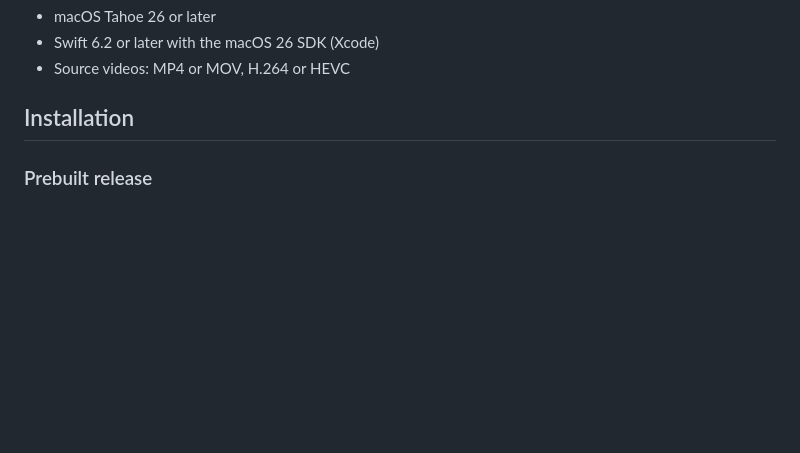
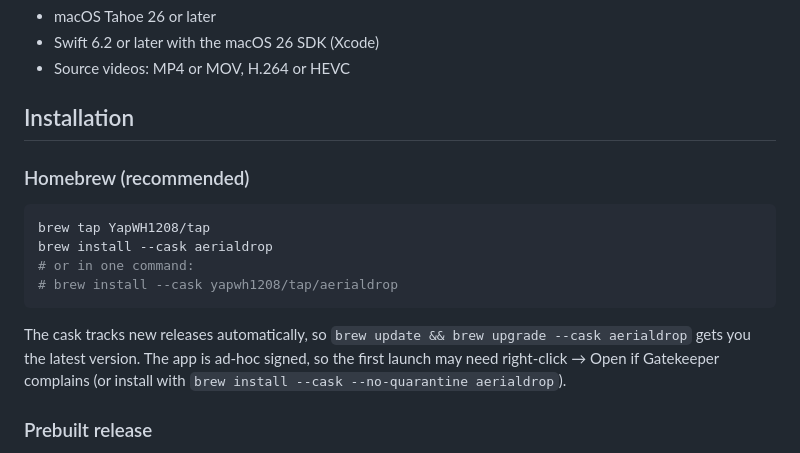
Before and after one commit to YapWH1208/AerialDrop, a Markdown page: README.md, the part around the change. Rendered like a GitHub page; blank space fills up the shorter version.

Commit message:
docs: add Homebrew installation instructions

````diff
--- a/README.md
+++ b/README.md
@@ -22,6 +22,17 @@ AerialDrop imports your own videos into macOS Tahoe's native Aerial (wallpaper)
 - Source videos: MP4 or MOV, H.264 or HEVC
 
 ## Installation
+
+### Homebrew (recommended)
+
+```sh
+brew tap YapWH1208/tap
+brew install --cask aerialdrop
+# or in one command:
+# brew install --cask yapwh1208/tap/aerialdrop
+```
+
+The cask tracks new releases automatically, so `brew update && brew upgrade --cask aerialdrop` gets you the latest version. The app is ad-hoc signed, so the first launch may need right-click → Open if Gatekeeper complains (or install with `brew install --cask --no-quarantine aerialdrop`).
 
 ### Prebuilt release
 
````
